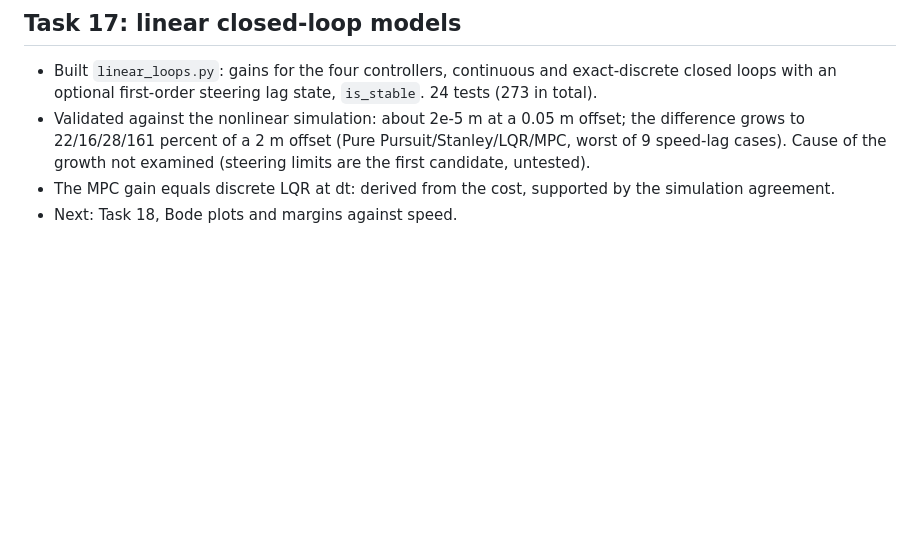
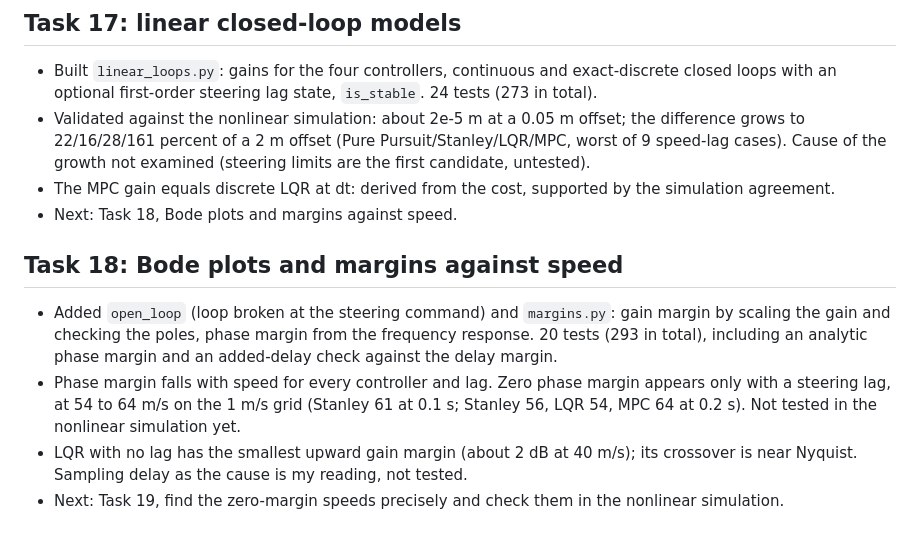
Before and after one commit to Asif-Ucchwas/trackloop, a Markdown page: DEVLOG.md, the part around the change. Drawn GitHub-style; blank space fills up the shorter version.

```diff
--- a/DEVLOG.md
+++ b/DEVLOG.md
@@ -214,3 +214,15 @@
   Cause of the growth not examined (steering limits are the first candidate, untested).
 - The MPC gain equals discrete LQR at dt: derived from the cost, supported by the simulation agreement.
 - Next: Task 18, Bode plots and margins against speed.
+
+## Task 18: Bode plots and margins against speed
+
+- Added `open_loop` (loop broken at the steering command) and `margins.py`: gain margin by scaling the gain and
+  checking the poles, phase margin from the frequency response. 20 tests (293 in total), including an analytic
+  phase margin and an added-delay check against the delay margin.
+- Phase margin falls with speed for every controller and lag. Zero phase margin appears only with a steering lag,
+  at 54 to 64 m/s on the 1 m/s grid (Stanley 61 at 0.1 s; Stanley 56, LQR 54, MPC 64 at 0.2 s). Not tested in
+  the nonlinear simulation yet.
+- LQR with no lag has the smallest upward gain margin (about 2 dB at 40 m/s); its crossover is near Nyquist. Sampling
+  delay as the cause is my reading, not tested.
+- Next: Task 19, find the zero-margin speeds precisely and check them in the nonlinear simulation.
```
Also changed, not shown: README.md (+19 -0 lines), docs/notes/linear_loops_math_reference.md (+34 -0 lines), docs/figures/bode_10ms.png (added), docs/figures/margins_vs_speed.png (added), 5 other files.
